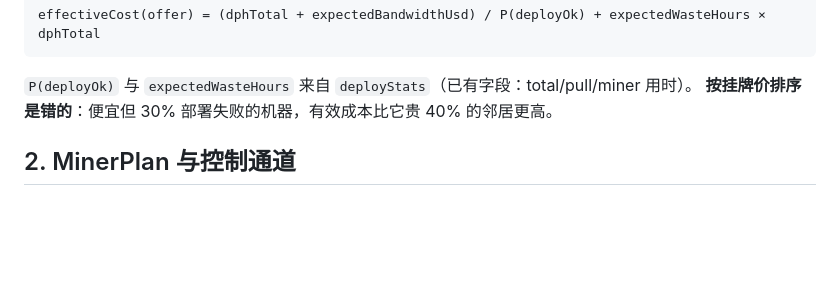
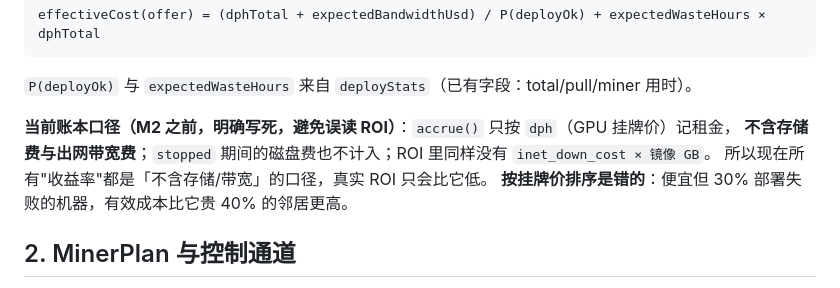
Before and after one commit to journeyanhk/gpumarket-autominer, a Markdown page: docs/contracts.md, the part around the change. Drawn GitHub-style; blank space fills up the shorter version.

Commit message:
docs(m1): 写明当前账本口径不含存储与带宽（review #9）
accrue() 只按 dph 记租金、stopped 的磁盘费不计、ROI 里没有 inet_down_cost。
这些数字之前没有写下来，容易被读成"净收益"。M2 的有效成本统一处理，先把口径钉在契约里。

````diff
--- a/docs/contracts.md
+++ b/docs/contracts.md
@@ -73,6 +73,10 @@ effectiveCost(offer) = (dphTotal + expectedBandwidthUsd) / P(deployOk) + expecte
 ```
 
 `P(deployOk)` 与 `expectedWasteHours` 来自 `deployStats`（已有字段：total/pull/miner 用时）。
+
+**当前账本口径（M2 之前，明确写死，避免误读 ROI）**：`accrue()` 只按 `dph`（GPU 挂牌价）记租金，
+**不含存储费与出网带宽费**；`stopped` 期间的磁盘费也不计入；ROI 里同样没有 `inet_down_cost × 镜像 GB`。
+所以现在所有"收益率"都是「不含存储/带宽」的口径，真实 ROI 只会比它低。
 **按挂牌价排序是错的**：便宜但 30% 部署失败的机器，有效成本比它贵 40% 的邻居更高。
 
 ## 2. MinerPlan 与控制通道
````
